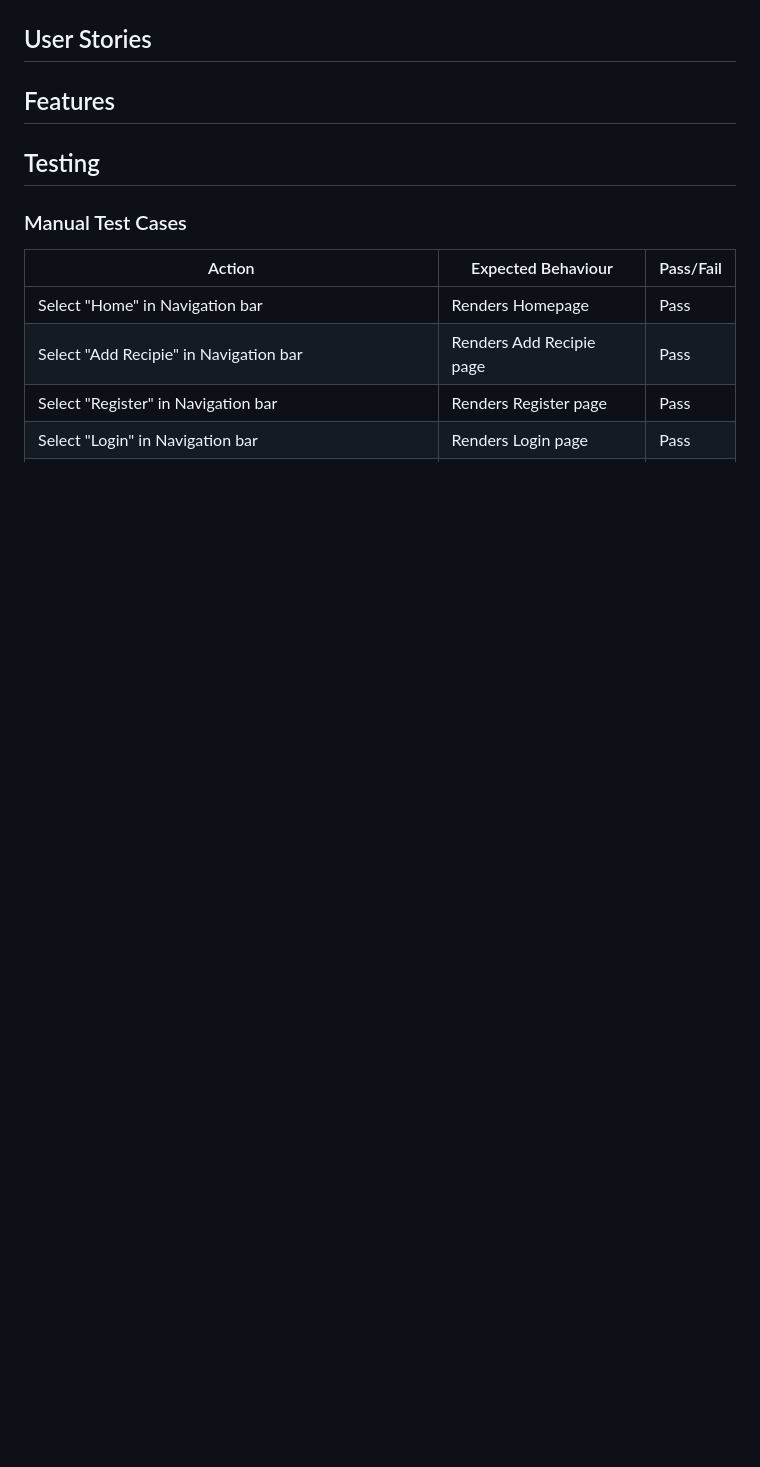
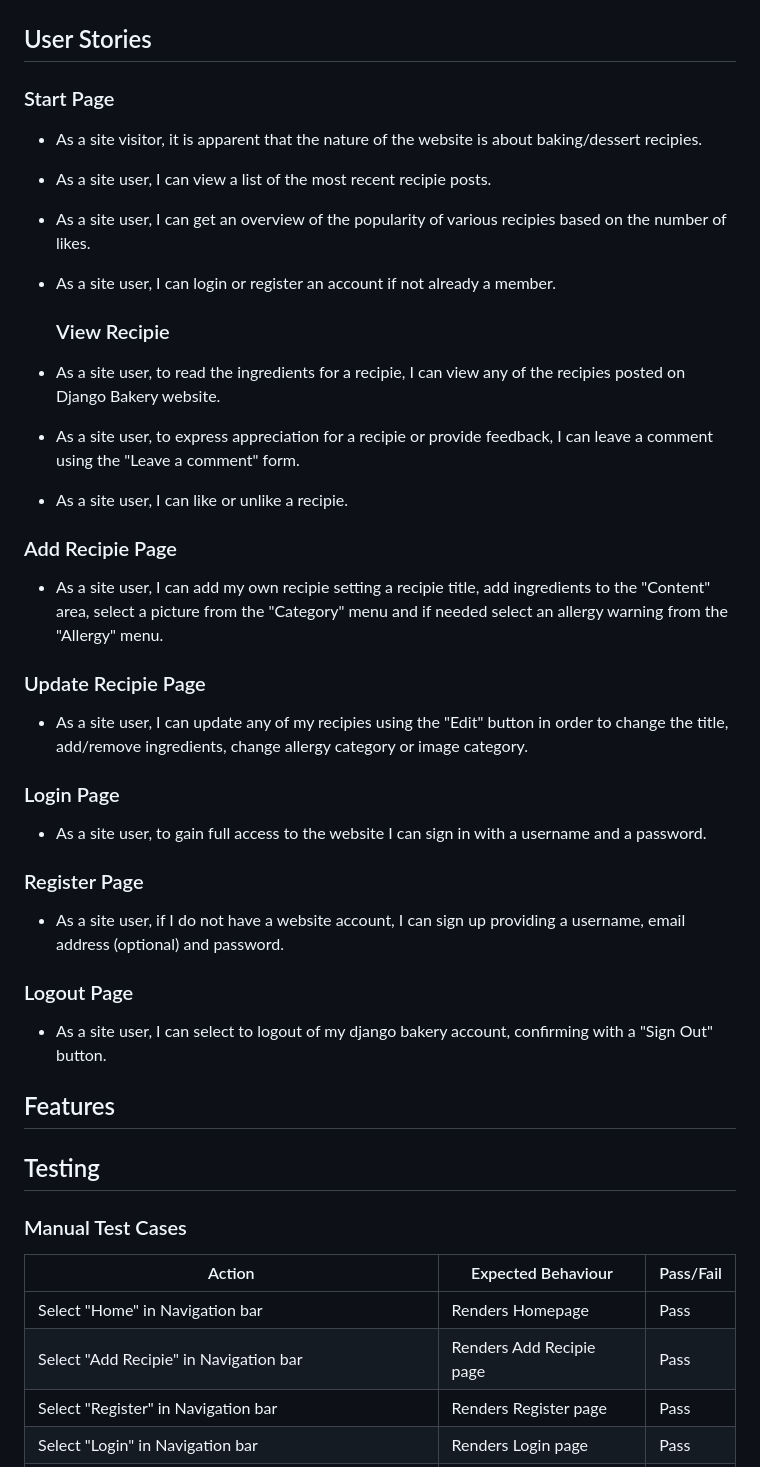
Before and after one commit to sven-cork/django-bakery, a Markdown page: README.md, the part around the change. GitHub-like rendering; blank space fills up the shorter version.

Commit message:
Add content to readme.md

```diff
--- a/README.md
+++ b/README.md
@@ -72,6 +72,33 @@ GitHub projectboard was used to implement user stories for Django Bakery project
 ![Add recipie](/static/images/wireframe_login.png)
 
 ## User Stories
+  ### Start Page
+  - As a site visitor, it is apparent that the nature of the website is about baking/dessert recipies.
+  - As a site user, I can view a list of the most recent recipie posts.
+  - As a site user, I can get an overview of the popularity of various recipies based on the
+  number of likes.
+  - As a site user, I can login or register an account if not already a member.
+
+    ### View Recipie
+  - As a site user, to read the ingredients for a recipie, I can view any of the recipies posted on Django Bakery website.
+  - As a site user, to express appreciation for a recipie or provide feedback, I can leave a comment using the "Leave a comment" form.
+  - As a site user, I can like or unlike a recipie.
+
+  ### Add Recipie Page
+  - As a site user, I can add my own recipie setting a recipie title, add ingredients to the "Content" area, select a picture from the "Category" menu and if needed select an allergy warning from the "Allergy" menu.
+
+  ### Update Recipie Page
+  - As a site user, I can update any of my recipies using the "Edit" button in order to change the title, add/remove ingredients, change allergy category or image category.
+
+  ### Login Page
+  - As a site user, to gain full access to the website I can sign in with a username and a password.
+
+  ### Register Page
+  - As a site user, if I do not have a website account, I can sign up providing a username, email address (optional) and password.
+
+  ### Logout Page
+  - As a site user, I can select to logout of my django bakery account, confirming with a "Sign Out" button.
+
 ## Features
 
 ## Testing
```
